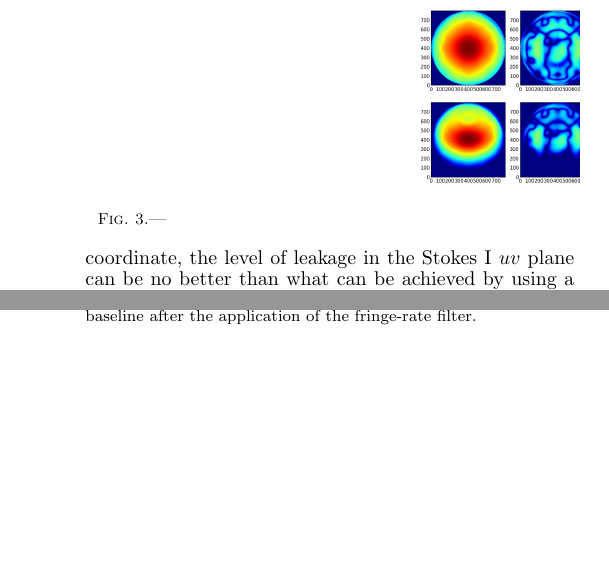
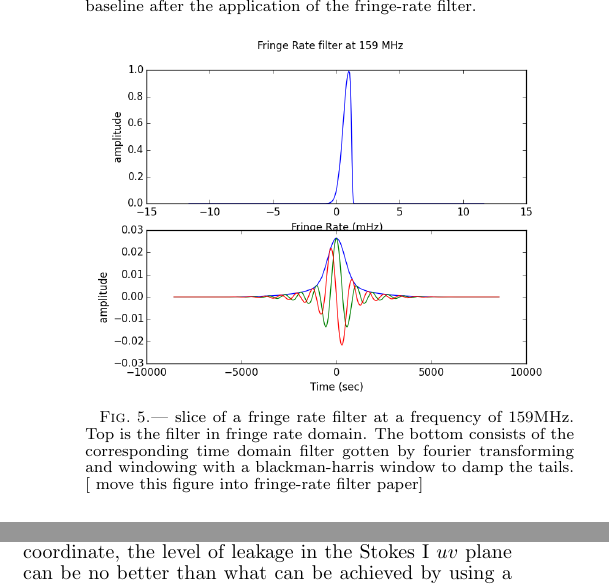
Before and after one commit to acliu/fringerate, a LaTeX document (fringe_filter.tex): two parts of the columns of pages 8 and 10 of 12 before the commit and two parts of the columns of page 8 of 13 after it, joined at a grey line, cut at the place of the change, the shorter picture padded with empty space. Compiled offline with pdfLaTeX; a missing bibliography style is replaced by a similar one.

Commit message:
Added Zaki's figure

```diff
--- a/fringe_filter.tex
+++ b/fringe_filter.tex
@@ -535,3 +555,25 @@ In Figure XXX, we show... [XXX uncomment out stuff below to talk about the simul
+The effective primary beam response of a baseline, as determined from the simulations in \S\ref{sec:sim_pnt}.
+Panels indicate reconstructions of PAPER's model beam response used in the simulation (left), the
+beam weighting that results from the application of a fringe-rate filter weighted to optimize SNR for
+a 30-m baseline with PAPER's beam response (center), and the effective primary beam response of the
+baseline after the application of the fringe-rate filter.
+}\label{fig:}
+\end{figure*}
+
+\begin{figure}[!t]
+\centering
+\includegraphics[width=\columnwidth]{plots/fr_filter_slice.png}
+\caption{
+slice of a fringe rate filter at a frequency of 159MHz. Top is the
+filter in fringe rate domain. The bottom consists of the corresponding time
+domain filter gotten by fourier transforming and windowing with a
+blackman-harris window to damp the tails.
+[ move this figure into fringe-rate filter paper]
+}
+\label{fig:fringe_rate_cut}
+\end{figure}
+
+
 \subsection{Minimizing polarization leakage}
 \label{sec:polbeams}
 \def\VXX{{V_{\rm XX}}}
```
Also changed, not shown: fringe_filter.pdf, plots/fr_filter_slice.png (added), fringe_filter.tex (46 more changed lines).
